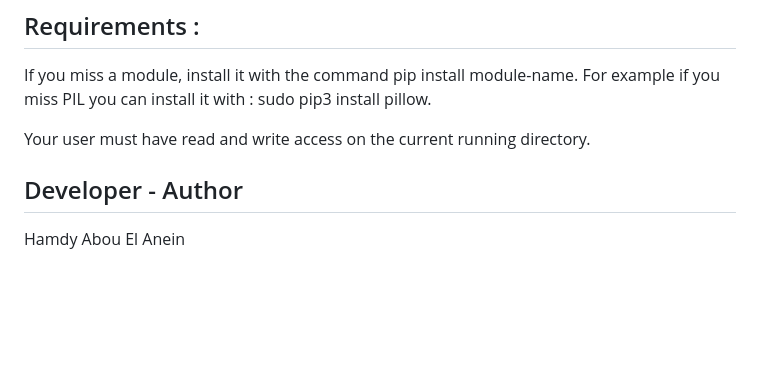
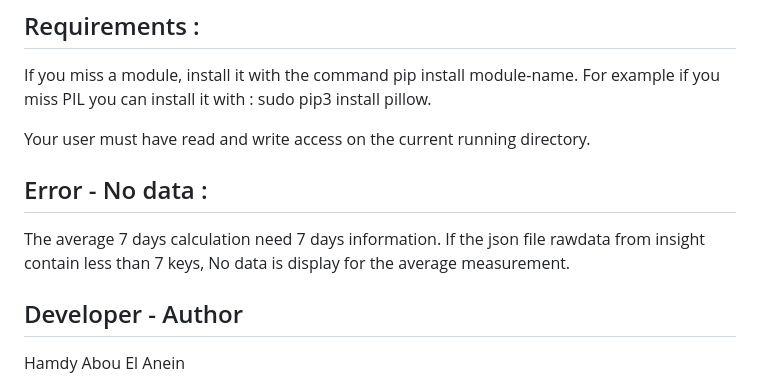
Before and after one commit to hamdyaea/MarsInSightWeather, a Markdown page: README.md, the part around the change. Rendered like a GitHub page; blank space fills up the shorter version.

Commit message:
Correct average errors

```diff
--- a/README.md
+++ b/README.md
@@ -41,6 +41,10 @@ If you miss a module, install it with the command pip install module-name. For e
 Your user must have read and write access on the current running
 directory.
 
+## Error - No data :
+
+The average 7 days calculation need 7 days information. If the json file rawdata from insight contain less than 7 keys, No data is display for the average measurement.
+
 ## Developer - Author
 
 Hamdy Abou El Anein
```
Also changed, not shown: weather.png, weatherOK.png, 2 other files.
